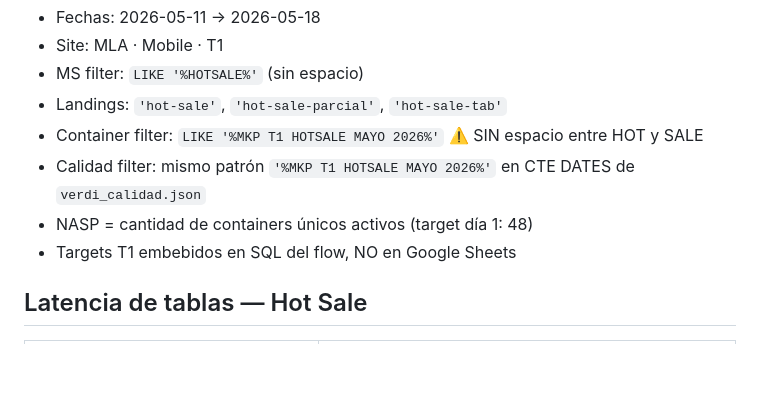
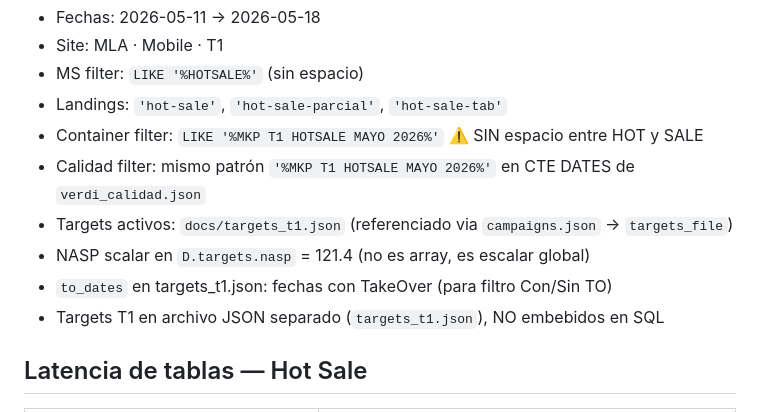
Before and after one commit to josefinaquirno/campaign_tracker, a Markdown page: CLAUDE.md, the part around one of its changes. Drawn GitHub-style; blank space fills up the shorter version.

```diff
--- a/CLAUDE.md
+++ b/CLAUDE.md
@@ -82,8 +120,10 @@ Reimportar el flow en Verdi. Al cerrar campaña: correr `process_bq.py` (ajustar
 - Landings: `'hot-sale'`, `'hot-sale-parcial'`, `'hot-sale-tab'`
 - Container filter: `LIKE '%MKP T1 HOTSALE MAYO 2026%'` ⚠️ SIN espacio entre HOT y SALE
 - Calidad filter: mismo patrón `'%MKP T1 HOTSALE MAYO 2026%'` en CTE DATES de `verdi_calidad.json`
-- NASP = cantidad de containers únicos activos (target día 1: 48)
-- Targets T1 embebidos en SQL del flow, NO en Google Sheets
+- Targets activos: `docs/targets_t1.json` (referenciado via `campaigns.json` → `targets_file`)
+- NASP scalar en `D.targets.nasp` = 121.4 (no es array, es escalar global)
+- `to_dates` en targets_t1.json: fechas con TakeOver (para filtro Con/Sin TO)
+- Targets T1 en archivo JSON separado (`targets_t1.json`), NO embebidos en SQL
 
 ## Latencia de tablas — Hot Sale
 | Tabla | Disponibilidad |
```
Also changed, not shown: other parts of CLAUDE.md (+38 -0 lines).
